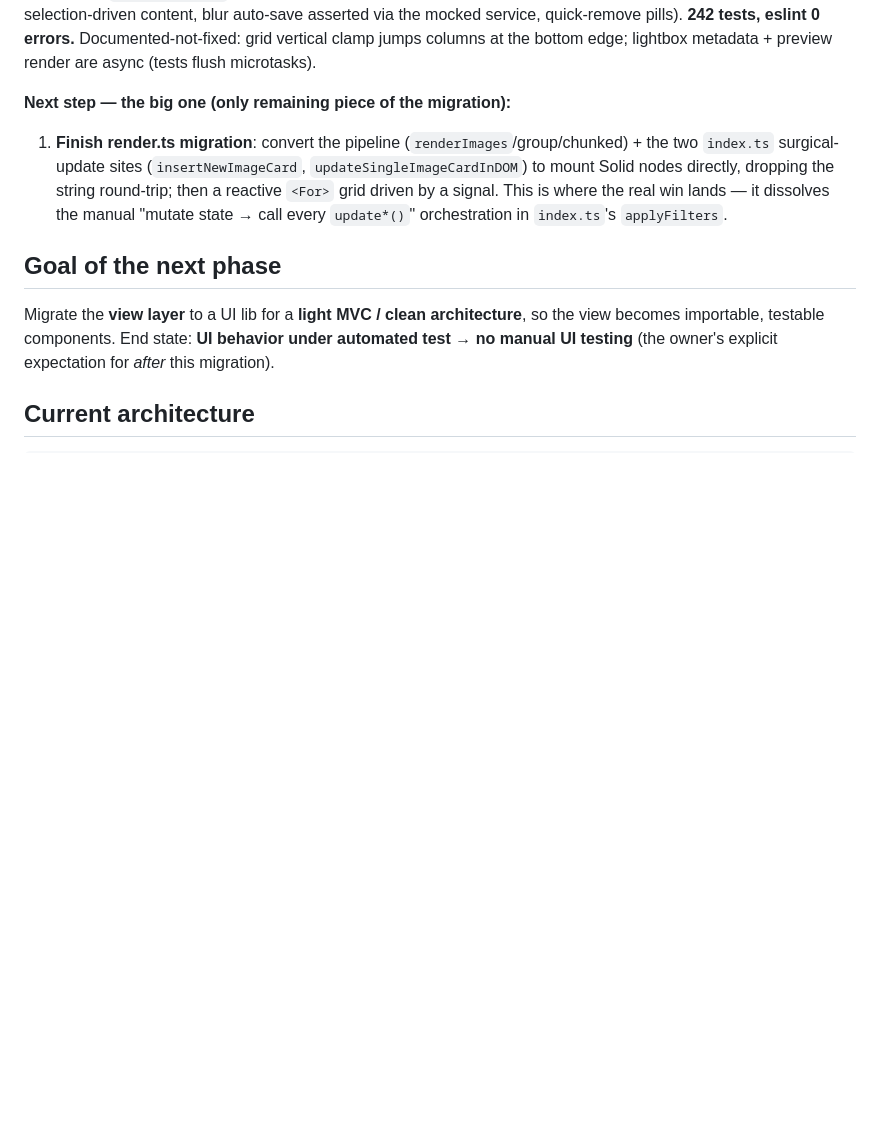
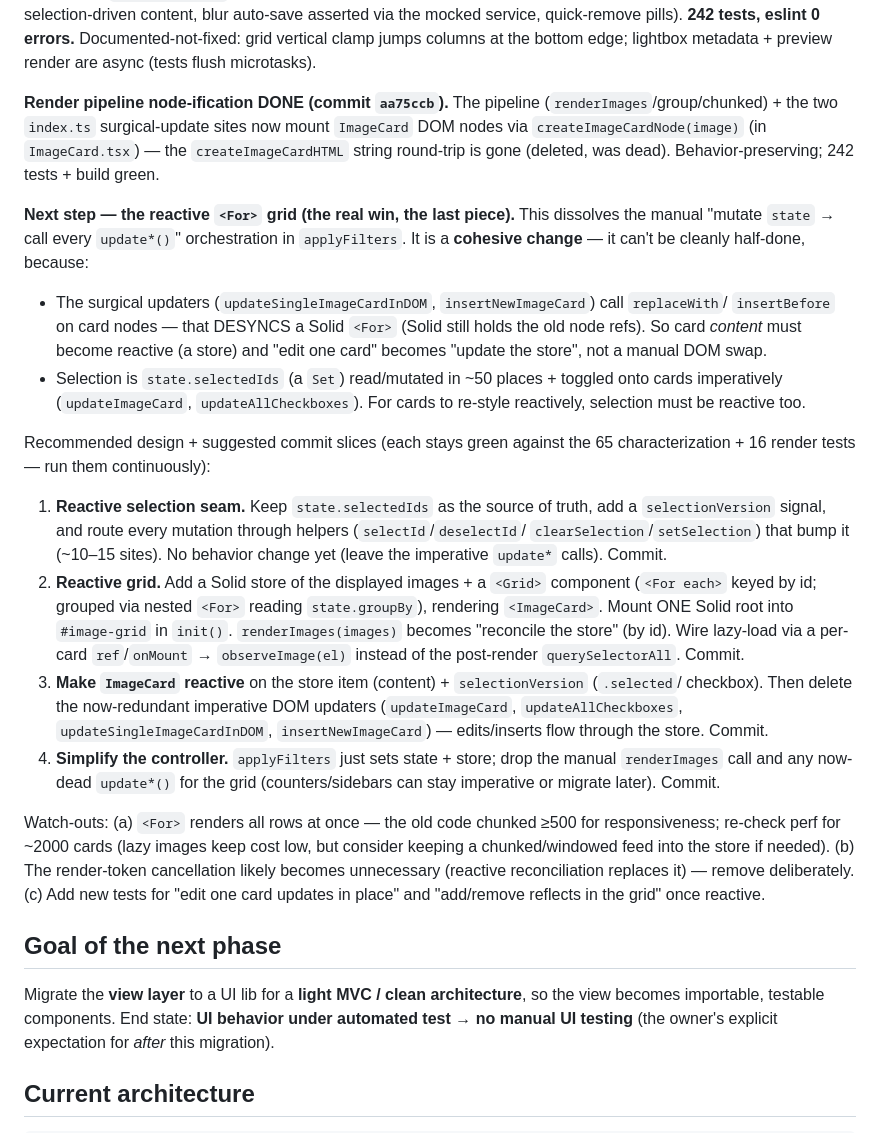
Before and after one commit to shirohana/chrome-image-storage, a Markdown page: HANDOFF.md, the part around the change. Drawn GitHub-style; blank space fills up the shorter version.

Commit message:
Update handoff: node-ification done, reactive-grid plan
Co-Authored-By: Claude Opus 4.8 (1M context) <noreply@anthropic.com>

```diff
--- a/HANDOFF.md
+++ b/HANDOFF.md
@@ -54,12 +54,46 @@ toggle, selection-driven content, blur auto-save asserted via the mocked service
 pills). **242 tests, eslint 0 errors.** Documented-not-fixed: grid vertical clamp jumps columns at
 the bottom edge; lightbox metadata + preview render are async (tests flush microtasks).
 
-**Next step — the big one (only remaining piece of the migration):**
-1. **Finish render.ts migration**: convert the pipeline (`renderImages`/group/chunked) + the two
-   `index.ts` surgical-update sites (`insertNewImageCard`, `updateSingleImageCardInDOM`) to mount
-   Solid nodes directly, dropping the string round-trip; then a reactive `<For>` grid driven by a
-   signal. This is where the real win lands — it dissolves the manual "mutate state → call every
-   `update*()`" orchestration in `index.ts`'s `applyFilters`.
+**Render pipeline node-ification DONE (commit `aa75ccb`).** The pipeline
+(`renderImages`/group/chunked) + the two `index.ts` surgical-update sites now mount `ImageCard`
+DOM nodes via `createImageCardNode(image)` (in `ImageCard.tsx`) — the `createImageCardHTML` string
+round-trip is gone (deleted, was dead). Behavior-preserving; 242 tests + build green.
+
+**Next step — the reactive `<For>` grid (the real win, the last piece).** This dissolves the
+manual "mutate `state` → call every `update*()`" orchestration in `applyFilters`. It is a
+**cohesive change** — it can't be cleanly half-done, because:
+- The surgical updaters (`updateSingleImageCardInDOM`, `insertNewImageCard`) call `replaceWith`/
+  `insertBefore` on card nodes — that DESYNCS a Solid `<For>` (Solid still holds the old node refs).
+  So card *content* must become reactive (a store) and "edit one card" becomes "update the store",
+  not a manual DOM swap.
+- Selection is `state.selectedIds` (a `Set`) read/mutated in ~50 places + toggled onto cards
+  imperatively (`updateImageCard`, `updateAllCheckboxes`). For cards to re-style reactively,
+  selection must be reactive too.
+
+Recommended design + suggested commit slices (each stays green against the 65 characterization +
+16 render tests — run them continuously):
+1. **Reactive selection seam.** Keep `state.selectedIds` as the source of truth, add a
+   `selectionVersion` signal, and route every mutation through helpers (`selectId`/`deselectId`/
+   `clearSelection`/`setSelection`) that bump it (~10–15 sites). No behavior change yet (leave the
+   imperative `update*` calls). Commit.
+2. **Reactive grid.** Add a Solid store of the displayed images + a `<Grid>` component
+   (`<For each>` keyed by id; grouped via nested `<For>` reading `state.groupBy`), rendering
+   `<ImageCard>`. Mount ONE Solid root into `#image-grid` in `init()`. `renderImages(images)`
+   becomes "reconcile the store" (by id). Wire lazy-load via a per-card `ref`/`onMount` →
+   `observeImage(el)` instead of the post-render `querySelectorAll`. Commit.
+3. **Make `ImageCard` reactive** on the store item (content) + `selectionVersion` (`.selected`/
+   checkbox). Then delete the now-redundant imperative DOM updaters (`updateImageCard`,
+   `updateAllCheckboxes`, `updateSingleImageCardInDOM`, `insertNewImageCard`) — edits/inserts flow
+   through the store. Commit.
+4. **Simplify the controller.** `applyFilters` just sets state + store; drop the manual
+   `renderImages` call and any now-dead `update*()` for the grid (counters/sidebars can stay
+   imperative or migrate later). Commit.
+
+Watch-outs: (a) `<For>` renders all rows at once — the old code chunked ≥500 for responsiveness;
+re-check perf for ~2000 cards (lazy images keep cost low, but consider keeping a chunked/windowed
+feed into the store if needed). (b) The render-token cancellation likely becomes unnecessary
+(reactive reconciliation replaces it) — remove deliberately. (c) Add new tests for "edit one card
+updates in place" and "add/remove reflects in the grid" once reactive.
 
 ## Goal of the next phase
 
```
